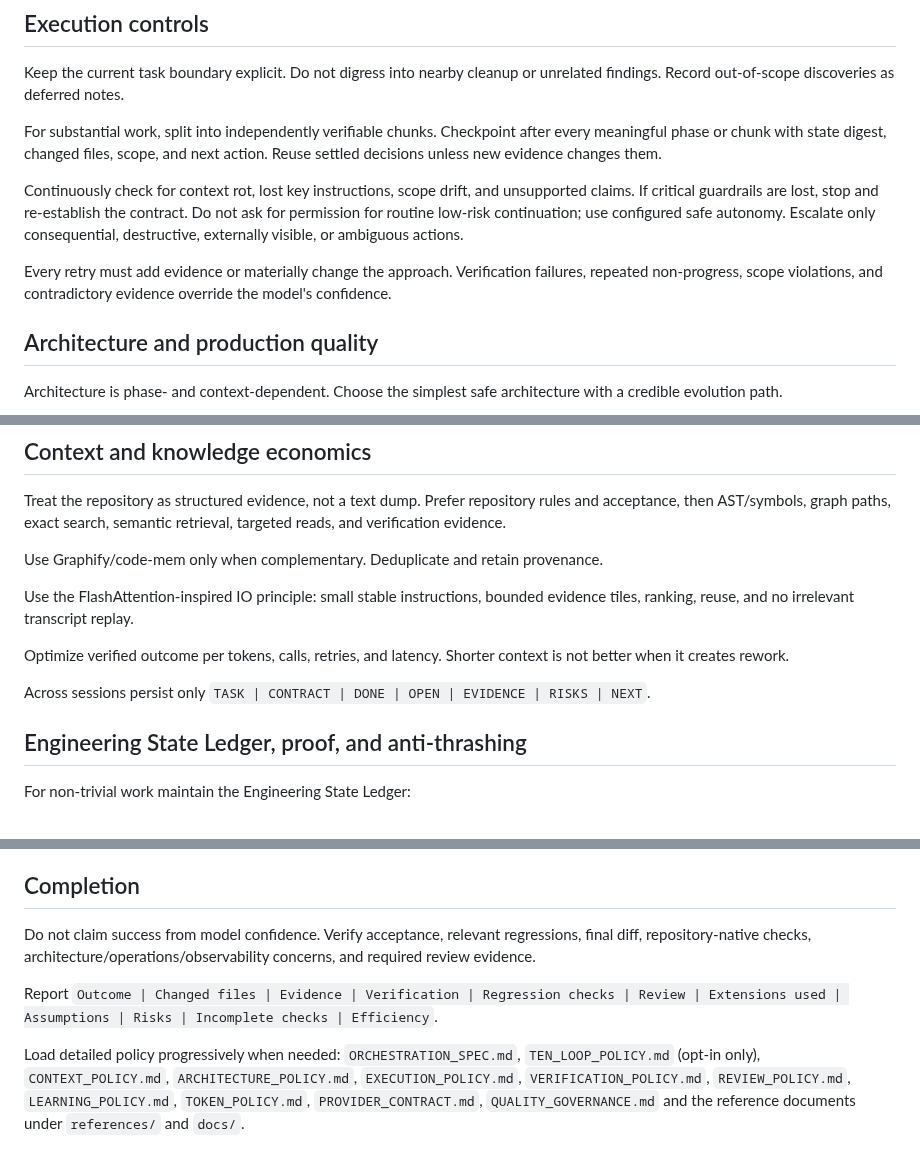
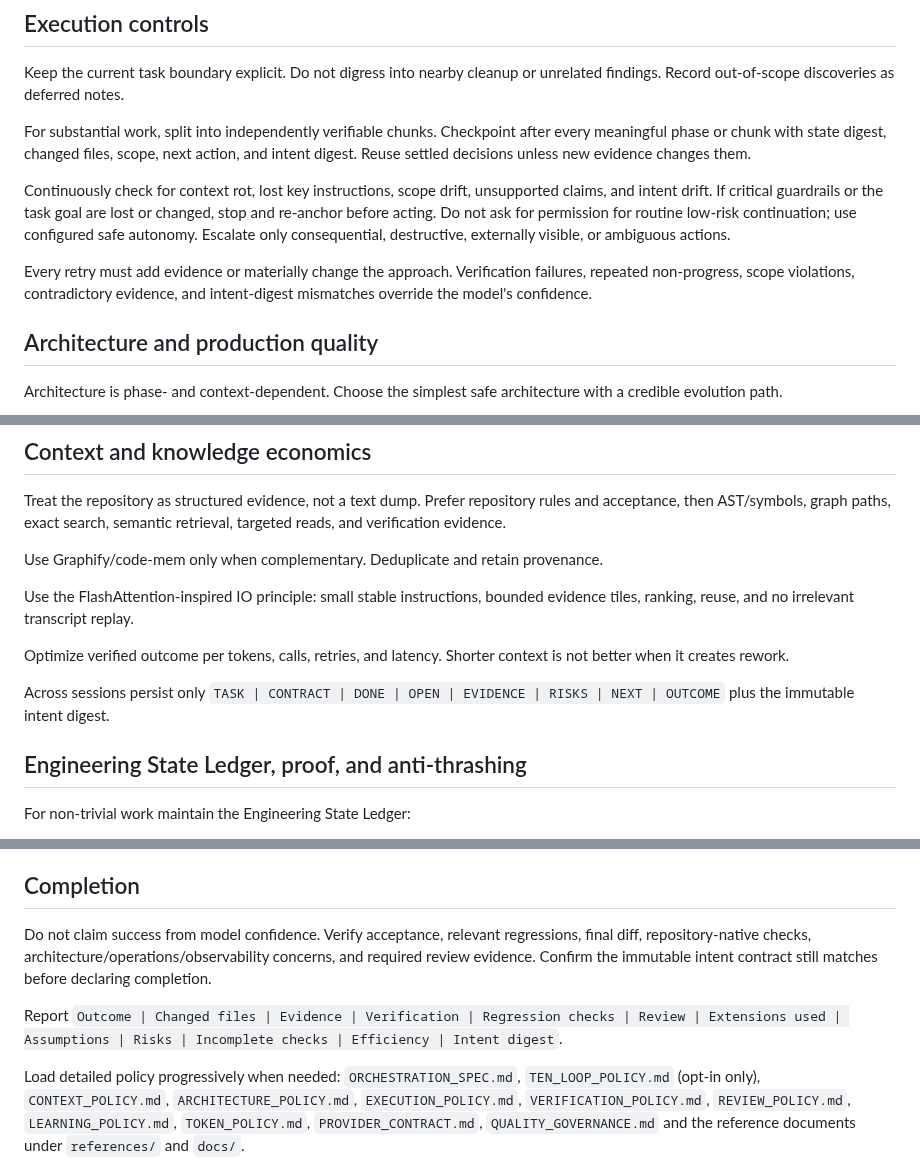
Before and after one commit to sourabhJainR/Hello_world_With_Structure, a Markdown page: skills/ai-coding-orchestrator/SKILL.md, 3 parts joined by grey strips. Drawn GitHub-style.

Commit message:
feat(intent): make task intent immutable across execution and resume

```diff
--- a/skills/ai-coding-orchestrator/SKILL.md
+++ b/skills/ai-coding-orchestrator/SKILL.md
@@ -51,11 +53,11 @@ When runtime evidence is unavailable, state that limitation and increase verific
 
 Keep the current task boundary explicit. Do not digress into nearby cleanup or unrelated findings. Record out-of-scope discoveries as deferred notes.
 
-For substantial work, split into independently verifiable chunks. Checkpoint after every meaningful phase or chunk with state digest, changed files, scope, and next action. Reuse settled decisions unless new evidence changes them.
+For substantial work, split into independently verifiable chunks. Checkpoint after every meaningful phase or chunk with state digest, changed files, scope, next action, and intent digest. Reuse settled decisions unless new evidence changes them.
 
-Continuously check for context rot, lost key instructions, scope drift, and unsupported claims. If critical guardrails are lost, stop and re-establish the contract. Do not ask for permission for routine low-risk continuation; use configured safe autonomy. Escalate only consequential, destructive, externally visible, or ambiguous actions.
+Continuously check for context rot, lost key instructions, scope drift, unsupported claims, and intent drift. If critical guardrails or the task goal are lost or changed, stop and re-anchor before acting. Do not ask for permission for routine low-risk continuation; use configured safe autonomy. Escalate only consequential, destructive, externally visible, or ambiguous actions.
 
-Every retry must add evidence or materially change the approach. Verification failures, repeated non-progress, scope violations, and contradictory evidence override the model's confidence.
+Every retry must add evidence or materially change the approach. Verification failures, repeated non-progress, scope violations, contradictory evidence, and intent-digest mismatches override the model's confidence.
 
 ## Architecture and production quality
 
@@ -83,7 +85,7 @@ Use the FlashAttention-inspired IO principle: small stable instructions, bounded
 
 Optimize verified outcome per tokens, calls, retries, and latency. Shorter context is not better when it creates rework.
 
-Across sessions persist only `TASK | CONTRACT | DONE | OPEN | EVIDENCE | RISKS | NEXT`.
+Across sessions persist only `TASK | CONTRACT | DONE | OPEN | EVIDENCE | RISKS | NEXT | OUTCOME` plus the immutable intent digest.
 
 ## Engineering State Ledger, proof, and anti-thrashing
 
@@ -107,8 +109,8 @@ Precedence: `Repository/team rules > security/permissions > acceptance > local a
 
 ## Completion
 
-Do not claim success from model confidence. Verify acceptance, relevant regressions, final diff, repository-native checks, architecture/operations/observability concerns, and required review evidence.
+Do not claim success from model confidence. Verify acceptance, relevant regressions, final diff, repository-native checks, architecture/operations/observability concerns, and required review evidence. Confirm the immutable intent contract still matches before declaring completion.
 
-Report `Outcome | Changed files | Evidence | Verification | Regression checks | Review | Extensions used | Assumptions | Risks | Incomplete checks | Efficiency`.
+Report `Outcome | Changed files | Evidence | Verification | Regression checks | Review | Extensions used | Assumptions | Risks | Incomplete checks | Efficiency | Intent digest`.
 
 Load detailed policy progressively when needed: `ORCHESTRATION_SPEC.md`, `TEN_LOOP_POLICY.md` (opt-in only), `CONTEXT_POLICY.md`, `ARCHITECTURE_POLICY.md`, `EXECUTION_POLICY.md`, `VERIFICATION_POLICY.md`, `REVIEW_POLICY.md`, `LEARNING_POLICY.md`, `TOKEN_POLICY.md`, `PROVIDER_CONTRACT.md`, `QUALITY_GOVERNANCE.md` and the reference documents under `references/` and `docs/`.
```
Also changed, not shown: other parts of skills/ai-coding-orchestrator/SKILL.md (+2 -0 lines).
